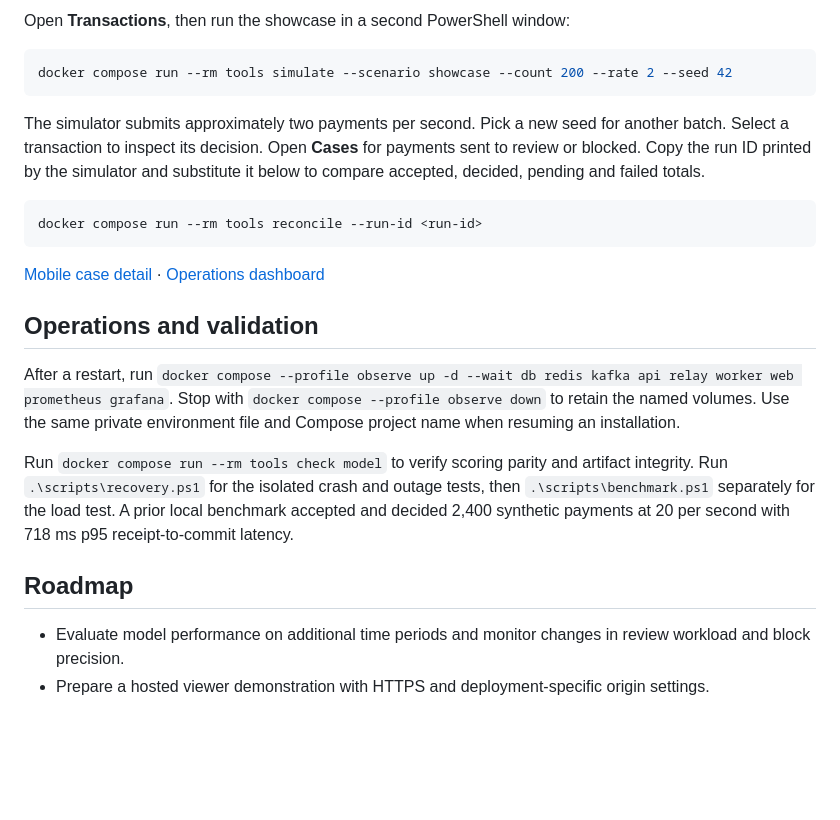
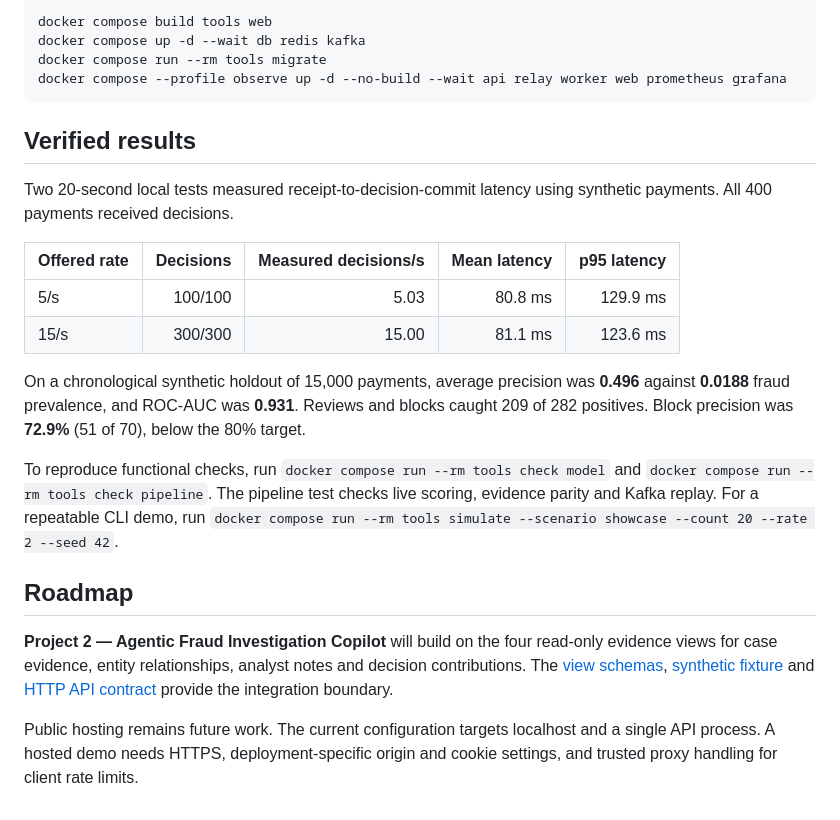
Before and after one commit to shadab-jmi/real-time-payment-fraud-detection, a Markdown page: README.md, the part around one of its changes. Rendered like a GitHub page; blank space fills up the shorter version.

````diff
--- a/README.md
+++ b/README.md
@@ -46,25 +41,26 @@ Open [Grafana](http://127.0.0.1:3001/d/payments-local/payment-operations) as adm
 
-Open **Transactions**, then run the showcase in a second PowerShell window:
+```powershell
+docker compose build tools web
+docker compose up -d --wait db redis kafka
+docker compose run --rm tools migrate
+docker compose --profile observe up -d --no-build --wait api relay worker web prometheus grafana
+```
 
-~~~powershell
-docker compose run --rm tools simulate --scenario showcase --count 200 --rate 2 --seed 42
-~~~
+## Verified results
 
-The simulator submits approximately two payments per second. Pick a new seed for another batch. Select a transaction to inspect its decision. Open **Cases** for payments sent to review or blocked. Copy the run ID printed by the simulator and substitute it below to compare accepted, decided, pending and failed totals.
+Two 20-second local tests measured receipt-to-decision-commit latency using synthetic payments. All 400 payments received decisions.
 
-~~~powershell
-docker compose run --rm tools reconcile --run-id <run-id>
-~~~
+| Offered rate | Decisions | Measured decisions/s | Mean latency | p95 latency |
+| --- | ---: | ---: | ---: | ---: |
+| 5/s | 100/100 | 5.03 | 80.8 ms | 129.9 ms |
+| 15/s | 300/300 | 15.00 | 81.1 ms | 123.6 ms |
 
-[Mobile case detail](docs/screenshots/mobile-case.png) · [Operations dashboard](docs/screenshots/dashboard.png)
+On a chronological synthetic holdout of 15,000 payments, average precision was **0.496** against **0.0188** fraud prevalence, and ROC-AUC was **0.931**. Reviews and blocks caught 209 of 282 positives. Block precision was **72.9%** (51 of 70), below the 80% target.
 
-## Operations and validation
-
-After a restart, run `docker compose --profile observe up -d --wait db redis kafka api relay worker web prometheus grafana`. Stop with `docker compose --profile observe down` to retain the named volumes. Use the same private environment file and Compose project name when resuming an installation.
-
-Run `docker compose run --rm tools check model` to verify scoring parity and artifact integrity. Run `.\scripts\recovery.ps1` for the isolated crash and outage tests, then `.\scripts\benchmark.ps1` separately for the load test. A prior local benchmark accepted and decided 2,400 synthetic payments at 20 per second with 718 ms p95 receipt-to-commit latency.
+To reproduce functional checks, run `docker compose run --rm tools check model` and `docker compose run --rm tools check pipeline`. The pipeline test checks live scoring, evidence parity and Kafka replay. For a repeatable CLI demo, run `docker compose run --rm tools simulate --scenario showcase --count 20 --rate 2 --seed 42`.
 
 ## Roadmap
 
-- Evaluate model performance on additional time periods and monitor changes in review workload and block precision.
-- Prepare a hosted viewer demonstration with HTTPS and deployment-specific origin settings.
+**Project 2 — Agentic Fraud Investigation Copilot** will build on the four read-only evidence views for case evidence, entity relationships, analyst notes and decision contributions. The [view schemas](docs/release/view-schemas.json), [synthetic fixture](docs/release/copilot-fixture.json) and [HTTP API contract](docs/openapi-v1.json) provide the integration boundary.
+
+Public hosting remains future work. The current configuration targets localhost and a single API process. A hosted demo needs HTTPS, deployment-specific origin and cookie settings, and trusted proxy handling for client rate limits.
````
Also changed, not shown: other parts of README.md (+17 -22 lines), docs/screenshots/simulation.png (added), 15 other files.
